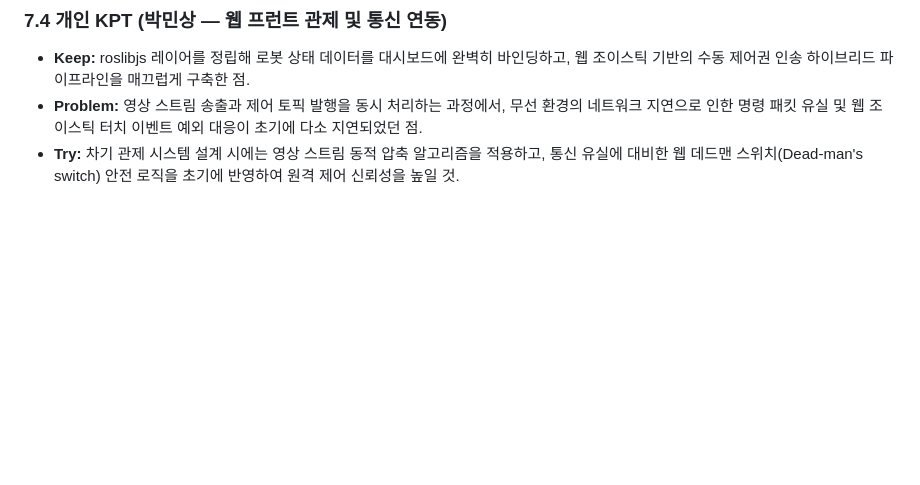
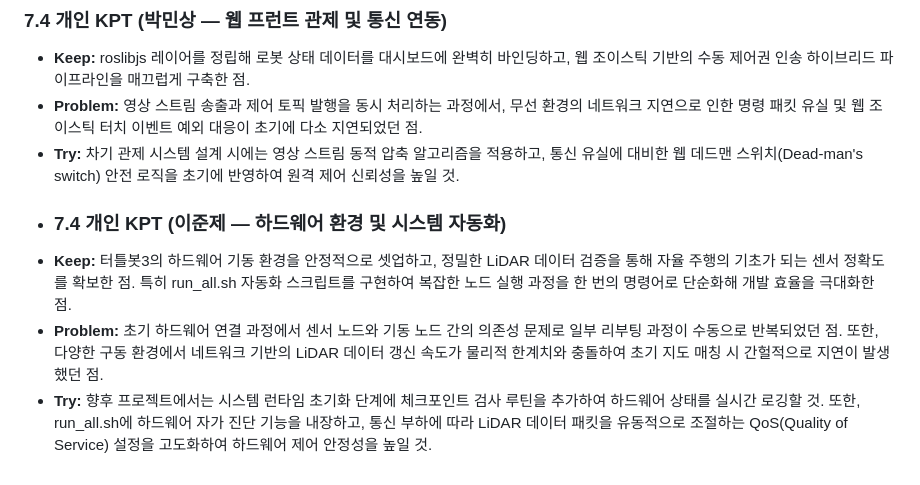
Before and after one commit to hyeok8641/my-turtlebot-security, a Markdown page: REPORT.md, the part around the change. Drawn GitHub-style; blank space fills up the shorter version.

```diff
--- a/REPORT.md
+++ b/REPORT.md
@@ -77,3 +77,7 @@
 * **Keep:** roslibjs 레이어를 정립해 로봇 상태 데이터를 대시보드에 완벽히 바인딩하고, 웹 조이스틱 기반의 수동 제어권 인송 하이브리드 파이프라인을 매끄럽게 구축한 점.
 * **Problem:** 영상 스트림 송출과 제어 토픽 발행을 동시 처리하는 과정에서, 무선 환경의 네트워크 지연으로 인한 명령 패킷 유실 및 웹 조이스틱 터치 이벤트 예외 대응이 초기에 다소 지연되었던 점.
 * **Try:** 차기 관제 시스템 설계 시에는 영상 스트림 동적 압축 알고리즘을 적용하고, 통신 유실에 대비한 웹 데드맨 스위치(Dead-man's switch) 안전 로직을 초기에 반영하여 원격 제어 신뢰성을 높일 것.
+* ### 7.4 개인 KPT (이준제 — 하드웨어 환경 및 시스템 자동화)
+* **Keep:** 터틀봇3의 하드웨어 기동 환경을 안정적으로 셋업하고, 정밀한 LiDAR 데이터 검증을 통해 자율 주행의 기초가 되는 센서 정확도를 확보한 점. 특히 run_all.sh 자동화 스크립트를 구현하여 복잡한 노드 실행 과정을 한 번의 명령어로 단순화해 개발 효율을 극대화한 점.
+* **Problem:** 초기 하드웨어 연결 과정에서 센서 노드와 기동 노드 간의 의존성 문제로 일부 리부팅 과정이 수동으로 반복되었던 점. 또한, 다양한 구동 환경에서 네트워크 기반의 LiDAR 데이터 갱신 속도가 물리적 한계치와 충돌하여 초기 지도 매칭 시 간헐적으로 지연이 발생했던 점.
+* **Try:** 향후 프로젝트에서는 시스템 런타임 초기화 단계에 체크포인트 검사 루틴을 추가하여 하드웨어 상태를 실시간 로깅할 것. 또한, run_all.sh에 하드웨어 자가 진단 기능을 내장하고, 통신 부하에 따라 LiDAR 데이터 패킷을 유동적으로 조절하는 QoS(Quality of Service) 설정을 고도화하여 하드웨어 제어 안정성을 높일 것.
```
